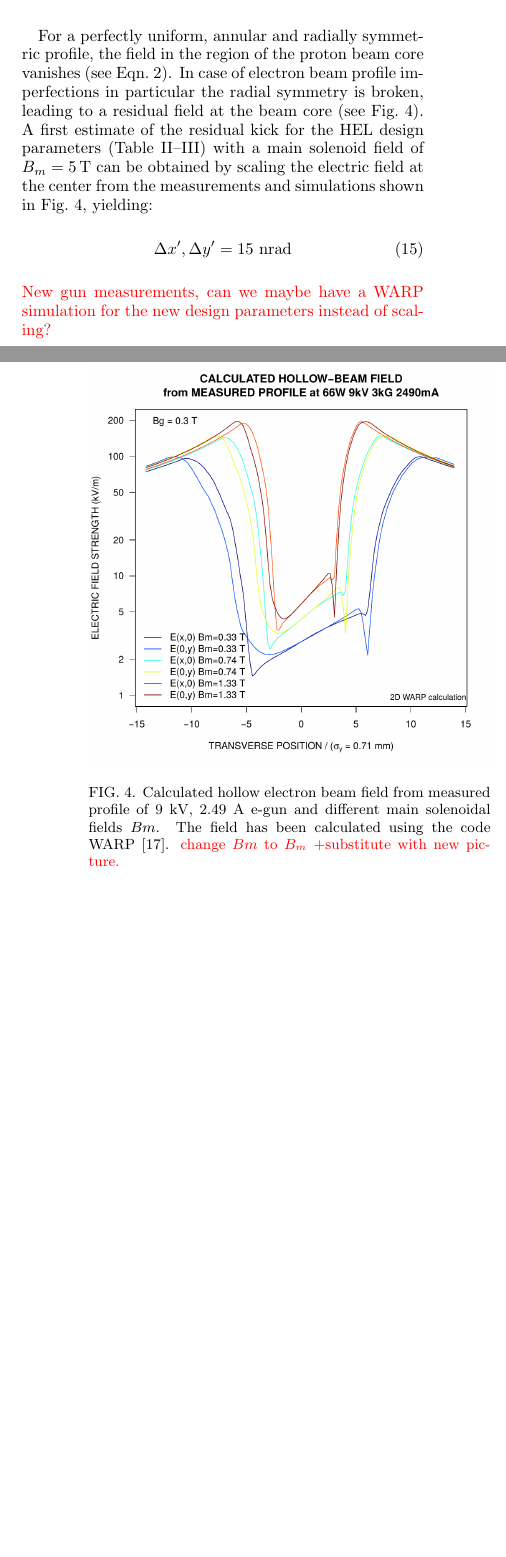
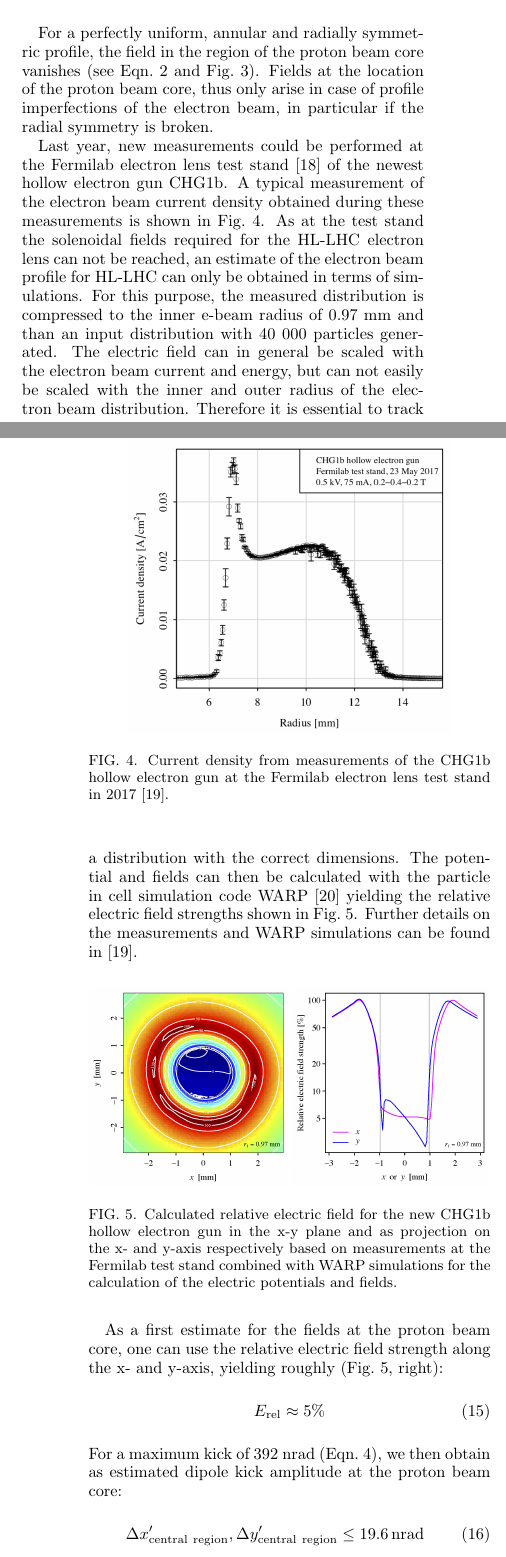
Before and after one commit to mfittere/res-ex-prstab, a LaTeX paper (resex.tex, which reads bibliography.bib): two parts of the columns of pages 4 and 5 of 17, joined at a grey line, cut so that both start at the same text, the shorter picture padded with empty space. Compiled offline with pdfLaTeX.

Commit message:
add hel residual field part from Giulio

```diff
--- a/bibliography.bib
+++ b/bibliography.bib
@@ -372 +392,5 @@
+  title = {Electron lens test stand},
+  url = {https://cdcvs.fnal.gov/redmine/projects/elens/wiki/Test_Stand}
+}
+
 @Comment{jabref-meta: databaseType:bibtex;}
--- a/resex.tex
+++ b/resex.tex
@@ -309,18 +310,37 @@ Assuming now 10\% fluctuation between entrance and exit kick, the expected kick
 
 \subsection{Kicks in the central region (main solenoid)}
 \label{core:sec:2}
-For a perfectly uniform, annular and radially symmetric profile, the field in the region of the proton beam core vanishes (see Eqn.~\ref{eq:field_2}). In case of electron beam profile imperfections in particular the radial symmetry is broken, leading to a residual field at the beam core (see Fig.~\ref{core:fig:1}).
+For a perfectly uniform, annular and radially symmetric profile, the field in the region of the proton beam core vanishes (see Eqn.~\ref{eq:field_2} and Fig.~\ref{fig:hel_field}). Fields at the location of the proton beam core, thus only arise in case of profile imperfections of the electron beam, in particular if the radial symmetry is broken.
+
+Last year, new measurements could be performed at the Fermilab electron lens test stand \cite{hel_test_stand_fnal} of the newest hollow electron gun CHG1b. A typical measurement of the electron beam current density obtained during these measurements is shown in Fig.~\ref{core:fig:0}.
+\begin{figure}[t]
+		\centering
+		\includegraphics[width=0.8\linewidth]{e-field-measured.png}
+	\caption{Current density from measurements of the CHG1b hollow electron gun at the Fermilab electron lens test stand in 2017 \cite{hel_res_field_stancari_2017}.}
+	\label{core:fig:0}
+\end{figure}
+As at the test stand the solenoidal fields required for the HL-LHC electron lens can not be reached, an estimate of the electron beam profile for HL-LHC can only be obtained in terms of simulations. For this purpose, the measured distribution is compressed to the inner e-beam radius of $0.97$~mm and than an input distribution with $40\ 000$ particles generated. The electric field can in general be scaled with the electron beam current and energy, but can not easily be scaled with the inner and outer radius of the electron beam distribution. Therefore it is essential to track a distribution with the correct dimensions. The potential and fields can then be calculated with the particle in cell simulation code WARP \cite{warp} yielding the relative electric field strengths shown in Fig.~\ref{core:fig:1}. Further details on the measurements and WARP simulations can be found in~\cite{hel_res_field_stancari_2017}.
 \begin{figure}[h]
-	\centering
-	\includegraphics[width=1.0\linewidth]{e-beam_profile.png}
-	\caption{Calculated hollow electron beam field from measured profile of 9~kV, 2.49~A e-gun and different main solenoidal fields $Bm$. The field has been calculated using the code WARP \cite{warp}. \textcolor{red}{change $Bm$ to $B_m$ +substitute with new picture.}}
+	\begin{minipage}[t]{0.49\linewidth}
+		\centering
+		\includegraphics[width=1.0\linewidth]{CHG1b_170512_8p75A_2-4-2p7kG_500V_76mA_hires_Emap.png}
+	\end{minipage}
+	\begin{minipage}[t]{0.49\linewidth}
+		\centering
+		\includegraphics[width=1.0\linewidth]{CHG1b_170512_8p75A_2-4-2p7kG_500V_76mA_hires_Eslice.png}
+	\end{minipage}
+	\caption{Calculated relative electric field for the new CHG1b hollow electron gun in the x-y plane and as projection on the x- and y-axis respectively based on measurements at the Fermilab test stand combined with WARP simulations for the calculation of the electric potentials and fields.}
 	\label{core:fig:1}
 \end{figure}
-A first estimate of the residual kick for the HEL design parameters (Table~\ref{tab:hel_param}--\ref{tab:hllhc_param}) with a main solenoid field of $B_{m}=\SI{5}{T}$ can be obtained by scaling the electric field at the center from the measurements and simulations shown in Fig.~\ref{core:fig:1}, yielding:
-\begin{equation}\label{eqn:kick_central}
-\Delta x', \Delta y'=\q{15}{nrad}
+
+As a first estimate for the fields at the proton beam core, one can use the relative electric field strength along the x- and y-axis, yielding roughly (Fig.~\ref{core:fig:1}, right):
+\begin{equation}
+	E_{\mathrm{rel}}\approx 5\%
 \end{equation}
-\textcolor{red}{New gun measurements, can we maybe have a WARP simulation for the new design parameters instead of scaling?}
+For a maximum kick of $392$~nrad (Eqn.~\ref{eqn:helkick}), we then obtain as estimated dipole kick amplitude at the proton beam core:
+\begin{equation}
+\Delta x'_{\rm{central \ region}}, \Delta y'_{\rm{central \ region}} \leq \SI{19.6}{nrad}
+\end{equation}
 
 \section{LHC experiments\label{sec:exp}}
 \subsection{Overview of LHC experiments\label{sec:exp_sum}}
```
Also changed, not shown: CHG1b_170512_8p75A_2-4-2p7kG_500V_76mA_hires_Emap.pdf (added), CHG1b_170512_8p75A_2-4-2p7kG_500V_76mA_hires_Emap.png (added), CHG1b_170512_8p75A_2-4-2p7kG_500V_76mA_hires_Eslice.pdf (added), CHG1b_170512_8p75A_2-4-2p7kG_500V_76mA_hires_Eslice.png (added), active_halo_control.png, e-beam_profile.png (deleted), e-field-measured.png (added), passive_halo_control.png, bibliography.bib (20 more changed lines), resex.tex (29 more changed lines), 2 other files.
